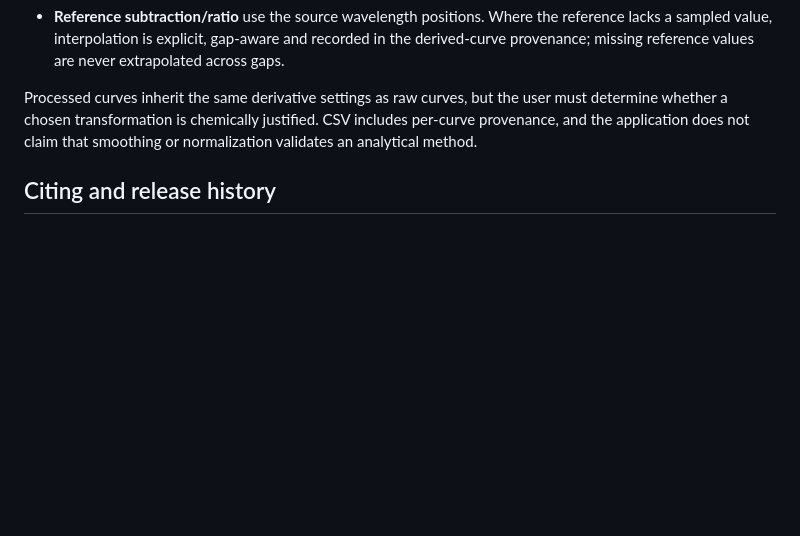
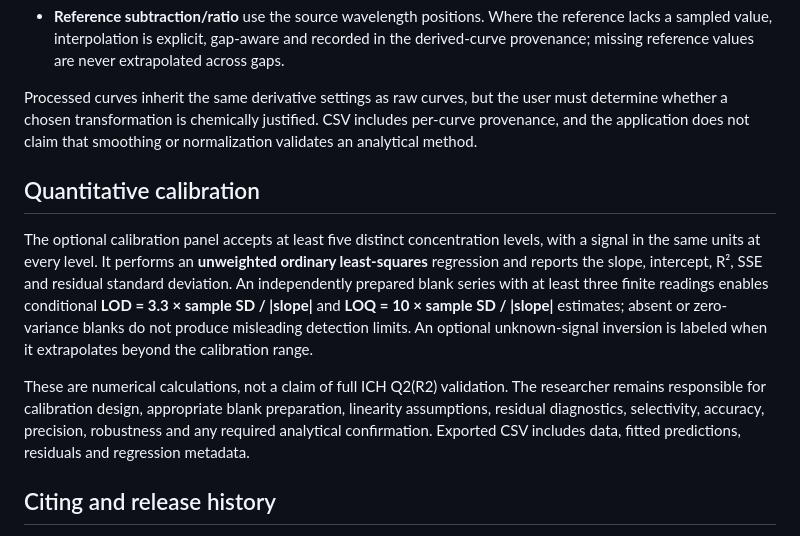
Before and after one commit to abd19990044-commits/UVVisSpectralStudio, a Markdown page: README.md, the part around the change. Rendered like a GitHub page; blank space fills up the shorter version.

Commit message:
Document calibrated concentration estimates and limited blank-based LOD/LOQ

```diff
--- a/README.md
+++ b/README.md
@@ -82,6 +82,12 @@ The **Non-destructive spectral processing** panel produces a **new curve** from
 
 Processed curves inherit the same derivative settings as raw curves, but the user must determine whether a chosen transformation is chemically justified. CSV includes per-curve provenance, and the application does not claim that smoothing or normalization validates an analytical method.
 
+## Quantitative calibration
+
+The optional calibration panel accepts at least five distinct concentration levels, with a signal in the same units at every level. It performs an **unweighted ordinary least-squares** regression and reports the slope, intercept, R², SSE and residual standard deviation. An independently prepared blank series with at least three finite readings enables conditional **LOD = 3.3 × sample SD / |slope|** and **LOQ = 10 × sample SD / |slope|** estimates; absent or zero-variance blanks do not produce misleading detection limits. An optional unknown-signal inversion is labeled when it extrapolates beyond the calibration range.
+
+These are numerical calculations, not a claim of full ICH Q2(R2) validation. The researcher remains responsible for calibration design, appropriate blank preparation, linearity assumptions, residual diagnostics, selectivity, accuracy, precision, robustness and any required analytical confirmation. Exported CSV includes data, fitted predictions, residuals and regression metadata.
+
 ## Citing and release history
 
 See [CITATION.cff](CITATION.cff) for bibliographic metadata and [CHANGELOG.md](CHANGELOG.md) for version history. No DOI has been assigned in this repository; do not cite an invented identifier. The [proprietary license](LICENSE) remains unchanged, including previously granted rights in older MIT-licensed copies.
```
